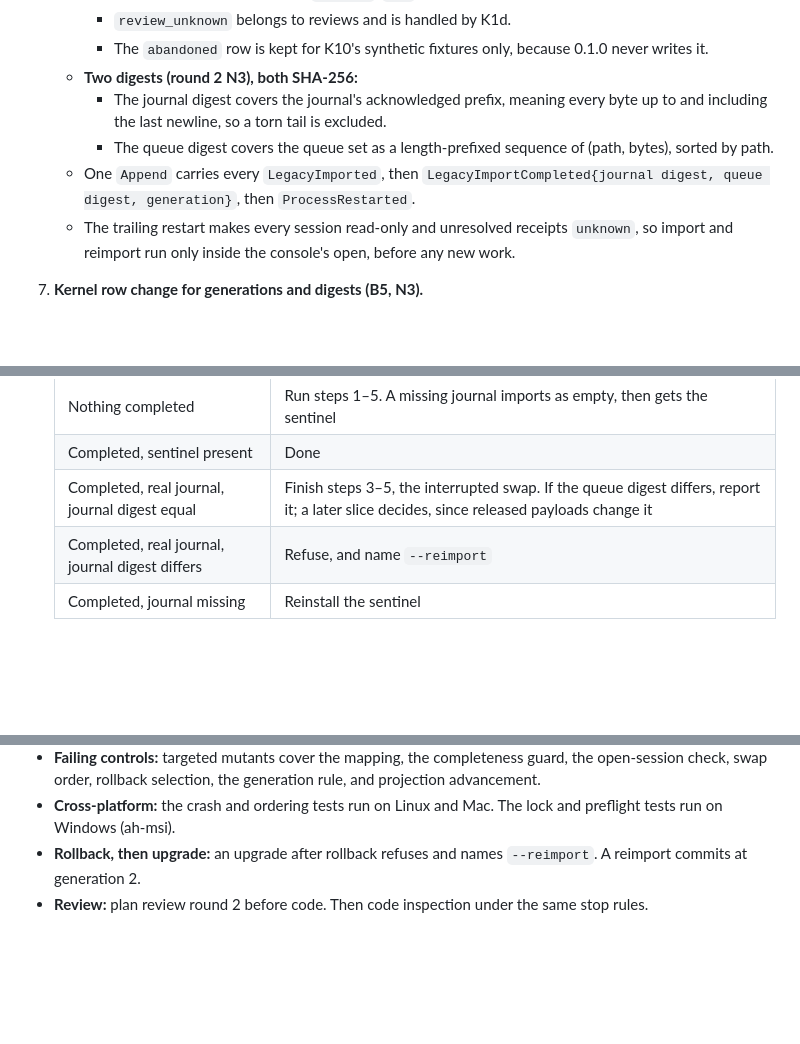
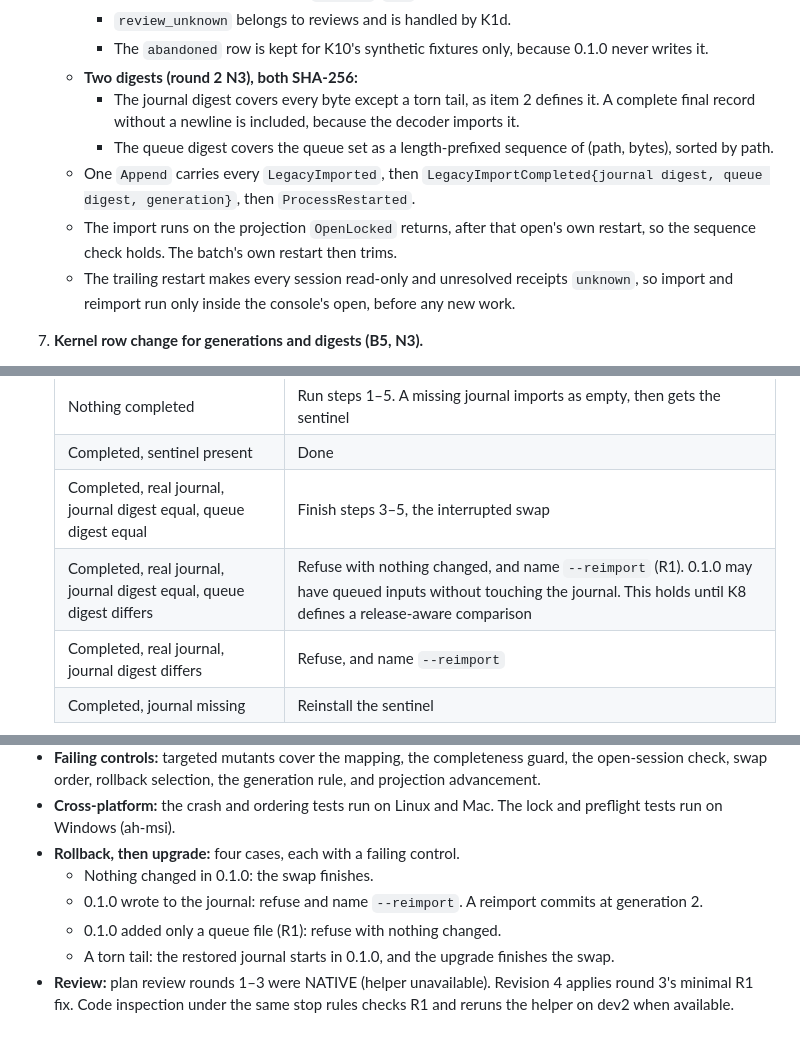
Before and after one commit to ericmacdougall/agent-harness, a Markdown page: plans/CONSOLE-KERNEL-K3.md, 3 parts joined by grey strips. Rendered like a GitHub page; blank space fills up the shorter version.

Commit message:
K3 plan revision 4: refuse a changed queue set after rollback (R1)
Co-Authored-By: Claude Opus 5.5 <noreply@anthropic.com>

```diff
--- a/plans/CONSOLE-KERNEL-K3.md
+++ b/plans/CONSOLE-KERNEL-K3.md
@@ -66,9 +66,10 @@ This slice implements "Old sessions: one-way import" in [the kernel plan](CONSOL
      - `review_unknown` belongs to reviews and is handled by K1d.
      - The `abandoned` row is kept for K10's synthetic fixtures only, because 0.1.0 never writes it.
    - **Two digests (round 2 N3), both SHA-256:**
-     - The journal digest covers the journal's acknowledged prefix, meaning every byte up to and including the last newline, so a torn tail is excluded.
+     - The journal digest covers every byte except a torn tail, as item 2 defines it. A complete final record without a newline is included, because the decoder imports it.
      - The queue digest covers the queue set as a length-prefixed sequence of (path, bytes), sorted by path.
    - One `Append` carries every `LegacyImported`, then `LegacyImportCompleted{journal digest, queue digest, generation}`, then `ProcessRestarted`.
+   - The import runs on the projection `OpenLocked` returns, after that open's own restart, so the sequence check holds. The batch's own restart then trims.
    - The trailing restart makes every session read-only and unresolved receipts `unknown`, so import and reimport run only inside the console's open, before any new work.
 7. **Kernel row change for generations and digests (B5, N3).**
    - New projection field `LegacyGeneration`, which starts at 0.
@@ -94,7 +95,8 @@ This slice implements "Old sessions: one-way import" in [the kernel plan](CONSOL
    |---|---|
    | Nothing completed | Run steps 1–5. A missing journal imports as empty, then gets the sentinel |
    | Completed, sentinel present | Done |
-   | Completed, real journal, journal digest equal | Finish steps 3–5, the interrupted swap. If the queue digest differs, report it; a later slice decides, since released payloads change it |
+   | Completed, real journal, journal digest equal, queue digest equal | Finish steps 3–5, the interrupted swap |
+   | Completed, real journal, journal digest equal, queue digest differs | Refuse with nothing changed, and name `--reimport` (R1). 0.1.0 may have queued inputs without touching the journal. This holds until K8 defines a release-aware comparison |
    | Completed, real journal, journal digest differs | Refuse, and name `--reimport` |
    | Completed, journal missing | Reinstall the sentinel |
 
@@ -149,5 +152,9 @@ This slice implements "Old sessions: one-way import" in [the kernel plan](CONSOL
   - a missing journal
 - **Failing controls:** targeted mutants cover the mapping, the completeness guard, the open-session check, swap order, rollback selection, the generation rule, and projection advancement.
 - **Cross-platform:** the crash and ordering tests run on Linux and Mac. The lock and preflight tests run on Windows (ah-msi).
-- **Rollback, then upgrade:** an upgrade after rollback refuses and names `--reimport`. A reimport commits at generation 2.
-- **Review:** plan review round 2 before code. Then code inspection under the same stop rules.
+- **Rollback, then upgrade:** four cases, each with a failing control.
+  - Nothing changed in 0.1.0: the swap finishes.
+  - 0.1.0 wrote to the journal: refuse and name `--reimport`. A reimport commits at generation 2.
+  - 0.1.0 added only a queue file (R1): refuse with nothing changed.
+  - A torn tail: the restored journal starts in 0.1.0, and the upgrade finishes the swap.
+- **Review:** plan review rounds 1–3 were NATIVE (helper unavailable). Revision 4 applies round 3's minimal R1 fix. Code inspection under the same stop rules checks R1 and reruns the helper on dev2 when available.
```
Also changed, not shown: other parts of plans/CONSOLE-KERNEL-K3.md (+3 -2 lines).
